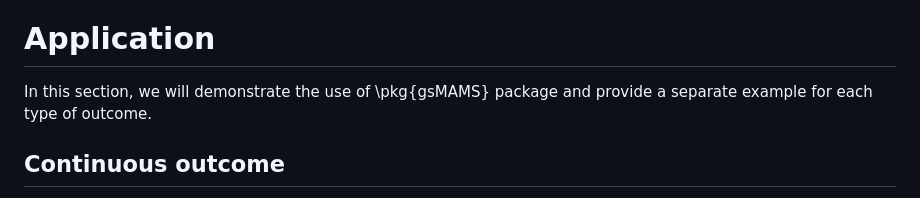
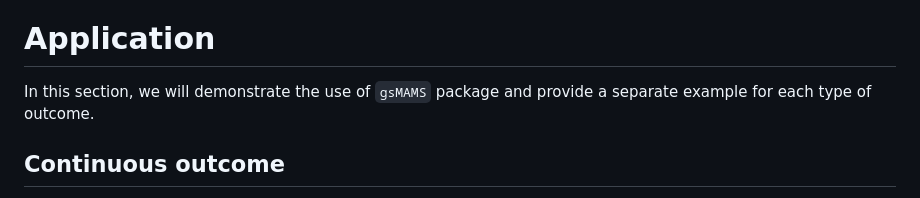
Before and after one commit to Tpatni719/gsMAMS, a Markdown page: paper/paper.md, the part around the change. Rendered like a GitHub page.

```diff
--- a/paper/paper.md
+++ b/paper/paper.md
@@ -44,7 +44,7 @@ The computational complexity of this package is very low. The FWER is controlled
 The operating characteristics for continuous and ordinal outcomes require less computational effort than the survival outcomes. The computational burden of sample size and SCPRT boundary calculation for continuous, ordinal and survival outcomes is minimal because there are only two critical components of algorithm which are the roots of FWER and power i.e., critical value and samples size.
 
 # Application
-In this section, we will demonstrate the use of \pkg{gsMAMS} package and provide a separate example for each type of outcome.
+In this section, we will demonstrate the use of `gsMAMS` package and provide a separate example for each type of outcome.
 
 ## Continuous outcome
 For the continuous outcome, we will consider TAILoR trial, which is a phase II trial, and it compares three doses of telmisartan (20, 40, 80mg) with no intervention (control) for the reduction of insulin resistance in human immunodeficiency virus-positive patients receiving combination antiretroviral therapy. The primary outcome measure is a reduction in mean homeostasis model assessment of insulin resistance (HOMA-IR) score at 24 weeks. The standardized desirable and minimal effect sizes for efficacy are set as $\delta^{(1)}$ = 0.545 for 80mg group and $\delta^{(0)}$ = 0.178 for 20 and 40 mg groups, respectively, for the trial design.
```
